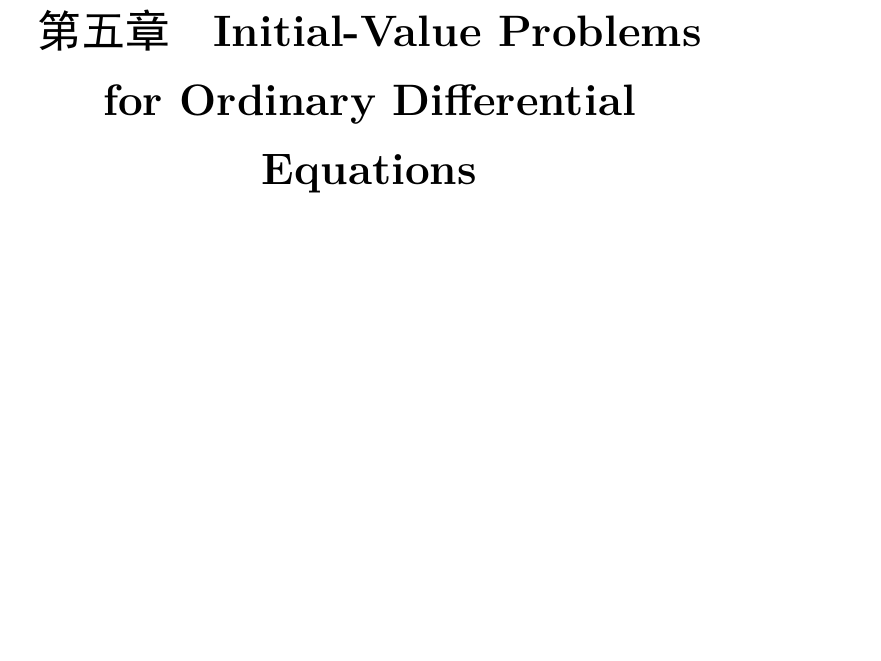
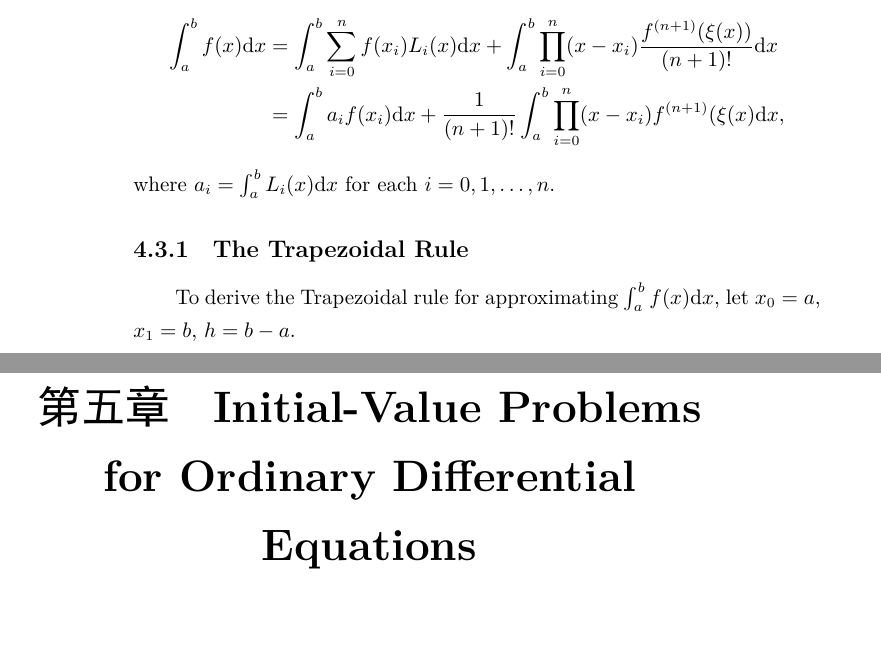
Before and after one commit to iydon/NumericalAnalysisNotes, a LaTeX thesis (Notes/main.tex, which reads Notes/sections/4.3_Elements_of_numerical_integration.tex): part of page 31 of 48 before the commit and two parts of pages 30 and 31 of 48 after it, the two joined at a grey line, cut at the place of the change, the shorter picture padded with empty space. The pictures show the PDF file Notes/main.pdf that the author committed with the source.

Commit message:
4.3 todonotes

```diff
--- a/Notes/sections/4.3_Elements_of_numerical_integration.tex
+++ b/Notes/sections/4.3_Elements_of_numerical_integration.tex
@@ -1 +1,9 @@
 \section{Elements of Numerical Integration}
+\begin{align*}
+    \int_a^bf(x)\D x &= \int_a^b\sum_{i=0}^nf(x_i)L_i(x)\D x + \int_a^b\prod_{i=0}^n(x-x_i)\frac{f^{(n+1)}(\xi(x))}{(n+1)!}\D x \\
+    &= \int_a^ba_if(x_i)\D x + \frac{1}{(n+1)!}\int_a^b\prod_{i=0}^n(x-x_i)f^{(n+1)}(\xi(x)\D x,
+\end{align*}
+where $a_i=\int_a^bL_i(x)\D x$ for each $i=0,1,\ldots,n$.
+
+\subsection{The Trapezoidal Rule}
+To derive the Trapezoidal rule for approximating $\int_a^bf(x)\D x$, let $x_0=a$, $x_1=b$, $h=b-a$.
```
Also changed, not shown: Notes/main.pdf, README.md.
